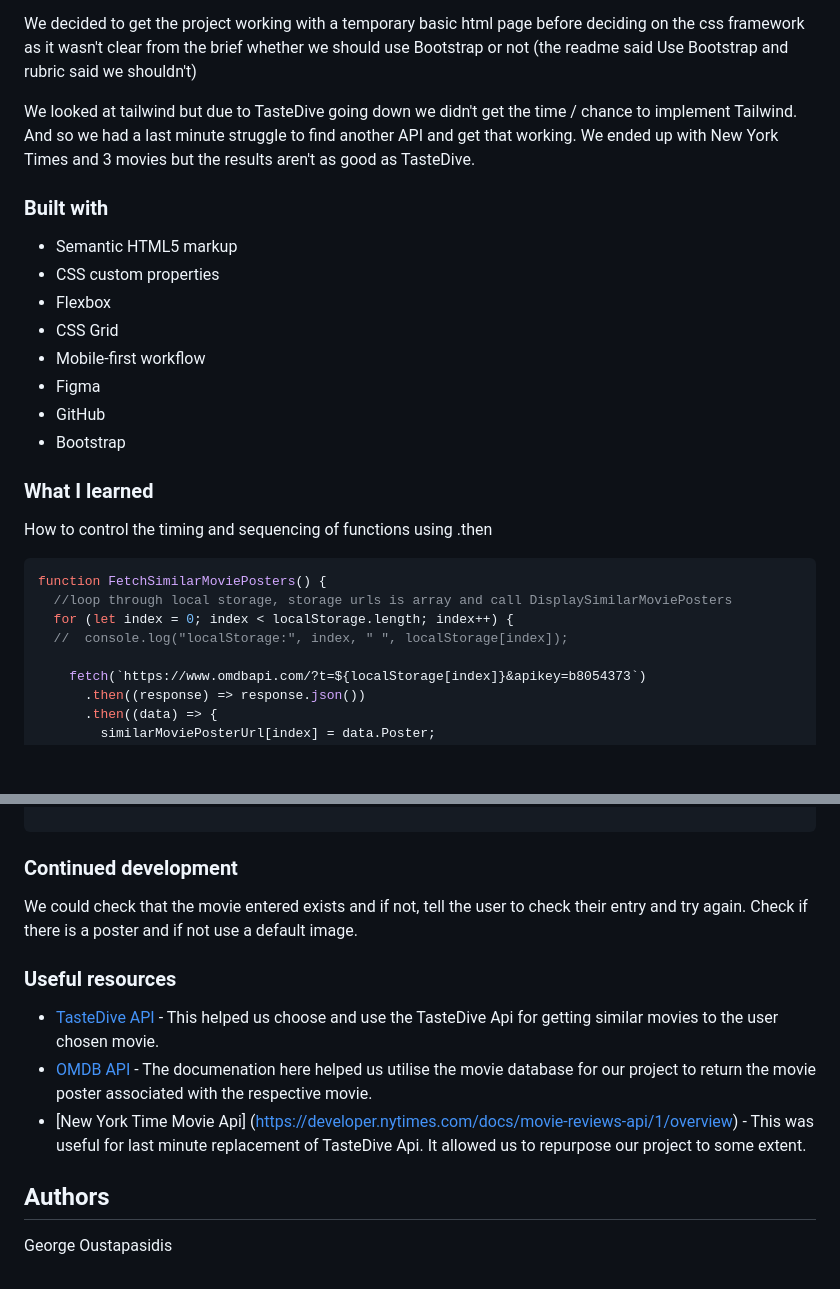
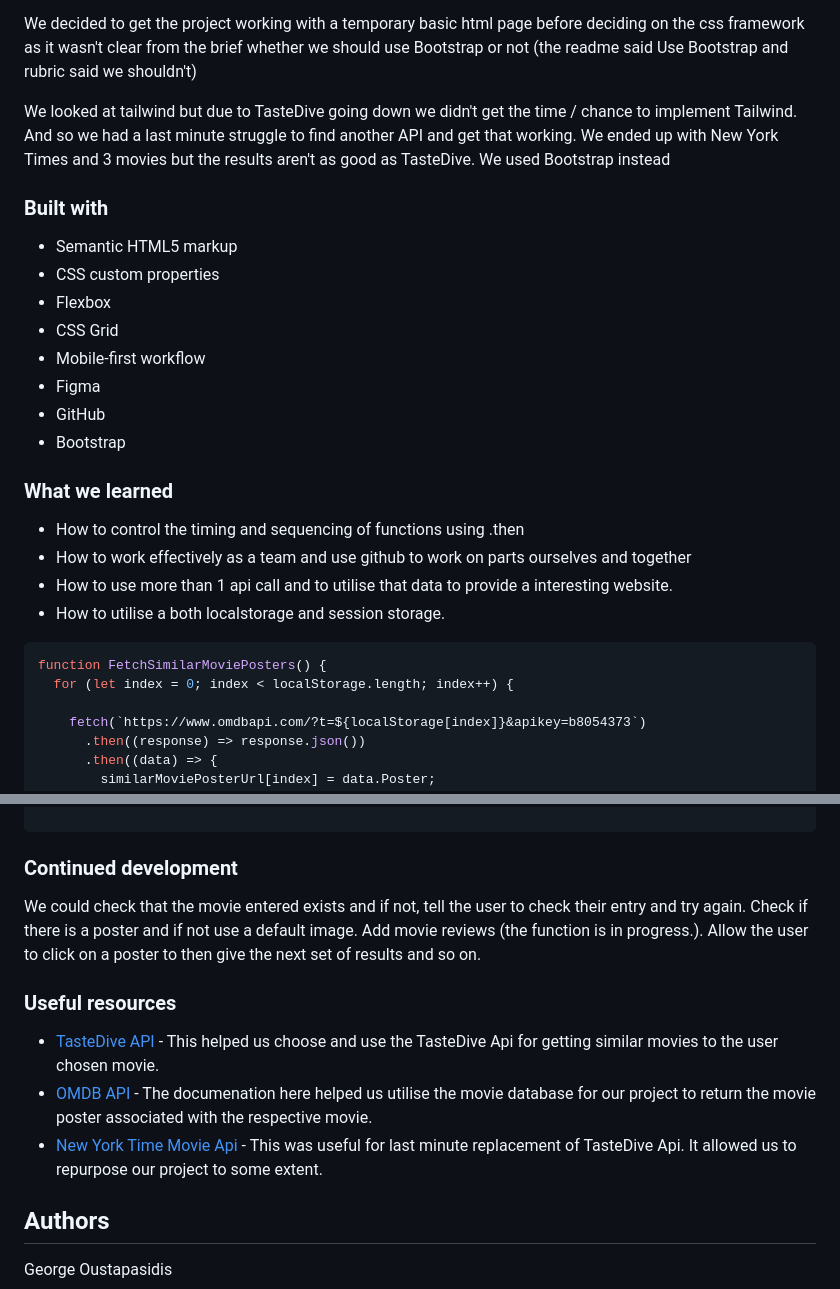
Before and after one commit to GeorgeGio/OMDB-Api, a Markdown page: README.md, 2 parts joined by grey strips. GitHub-like rendering; blank space fills up the shorter version.

Commit message:
further updates to README including what we learned

````diff
--- a/README.md
+++ b/README.md
@@ -62,7 +62,7 @@ We then set up the project and start with the Kanban wall/Todos to break the tas
 
 We decided to get the project working with a temporary basic html page before deciding on the css framework as it wasn't clear from the brief whether we should use Bootstrap or not (the readme said Use Bootstrap and rubric said we shouldn't)
 
-We looked at tailwind but due to TasteDive going down we didn't get the time / chance to implement Tailwind. And so we had a last minute struggle to find another API and get that working. We ended up with New York Times and 3 movies but the results aren't as good as TasteDive.
+We looked at tailwind but due to TasteDive going down we didn't get the time / chance to implement Tailwind. And so we had a last minute struggle to find another API and get that working. We ended up with New York Times and 3 movies but the results aren't as good as TasteDive. We used Bootstrap instead
 
 ### Built with
 
@@ -76,18 +76,16 @@ We looked at tailwind but due to TasteDive going down we didn't get the time / c
 - Bootstrap
 
 
-### What I learned
+### What we learned
 
-How to control the timing and sequencing of functions using .then
-
-
-
+- How to control the timing and sequencing of functions using .then
+- How to work effectively as a team and use github to work on parts ourselves and together
+- How to use more than 1 api call and to utilise that data to provide a interesting website.
+- How to utilise a both localstorage and session storage.
 
 ```js
 function FetchSimilarMoviePosters() {
-  //loop through local storage, storage urls is array and call DisplaySimilarMoviePosters
   for (let index = 0; index < localStorage.length; index++) {
-  //  console.log("localStorage:", index, " ", localStorage[index]);
 
     fetch(`https://www.omdbapi.com/?t=${localStorage[index]}&apikey=b8054373`)
       .then((response) => response.json())
@@ -112,14 +110,14 @@ function DisplaySimilarMoviePosters() {
 
 ### Continued development
 
-We could check that the movie entered exists and if not, tell the user to check their entry and try again. Check if there is a poster and if not use a default image.
+We could check that the movie entered exists and if not, tell the user to check their entry and try again. Check if there is a poster and if not use a default image. Add movie reviews (the function is in progress.). Allow the user to click on a poster to then give the next set of results and so on.
 
 
 ### Useful resources
 
 - [TasteDive API](https://tastedive.com/read/api) - This helped us choose and use the TasteDive Api for getting similar movies to the user chosen movie.
 - [OMDB API](https://www.omdbapi.com/) - The documenation here helped us utilise the movie database for our project to return the movie poster associated with the respective movie.
-- [New York Time Movie Api] (https://developer.nytimes.com/docs/movie-reviews-api/1/overview) - This was useful for last minute replacement of TasteDive Api. It allowed us to repurpose our project to some extent.
+- [New York Time Movie Api](https://developer.nytimes.com/docs/movie-reviews-api/1/overview) - This was useful for last minute replacement of TasteDive Api. It allowed us to repurpose our project to some extent.
 
 ## Authors
 
````
